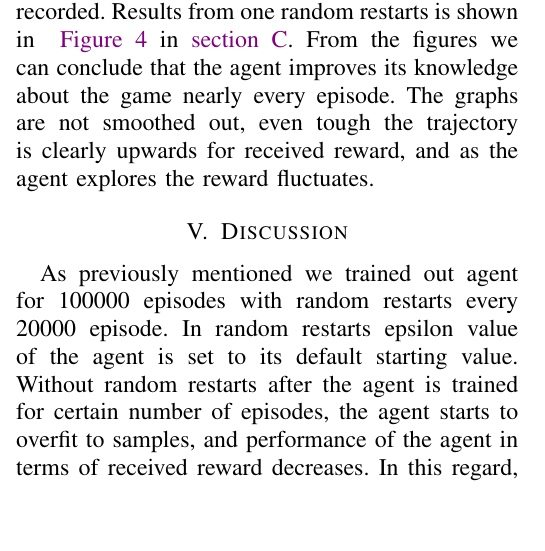
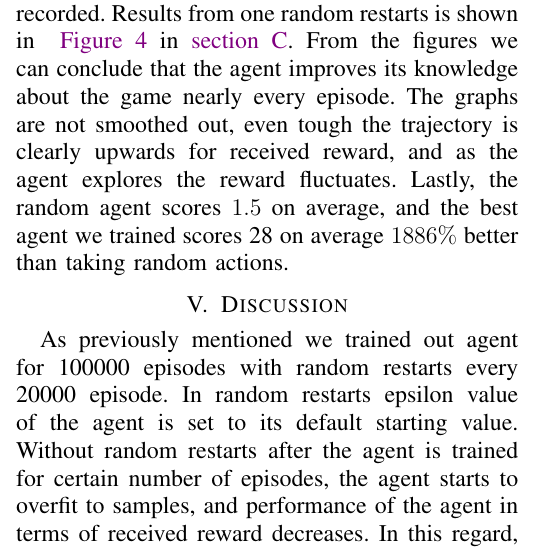
Before and after one commit to atahanyorganci/dqn, a LaTeX paper (final/cs464_group4_final_report.tex, which reads final/results.tex): part of one column of page 4 of 8, cut so that both start at the same text, the shorter picture padded with empty space. Compiled offline with pdfLaTeX.

Commit message:
Mention average score of the agent

```diff
--- a/final/results.tex
+++ b/final/results.tex
@@ -1,2 +1,2 @@
 \section{Results}
-The agent was trained for 100000 episodes with random restarts every 20000 episodes. For evaluating the performance the agent average game length, mean \(Q\) value, mean reward, and mean loss is recorded. Results from one random restarts is shown in ~\autoref{fig:results} in~\autoref{app:results}. From the figures we can conclude that the agent improves its knowledge about the game nearly every episode. The graphs are not smoothed out, even tough the trajectory is clearly upwards for received reward, and as the agent explores the reward fluctuates.
+The agent was trained for 100000 episodes with random restarts every 20000 episodes. For evaluating the performance the agent average game length, mean \(Q\) value, mean reward, and mean loss is recorded. Results from one random restarts is shown in ~\autoref{fig:results} in~\autoref{app:results}. From the figures we can conclude that the agent improves its knowledge about the game nearly every episode. The graphs are not smoothed out, even tough the trajectory is clearly upwards for received reward, and as the agent explores the reward fluctuates. Lastly, the random agent scores \(1.5\) on average, and the best agent we trained scores 28 on average \(1886\%\) better than taking random actions.
```
